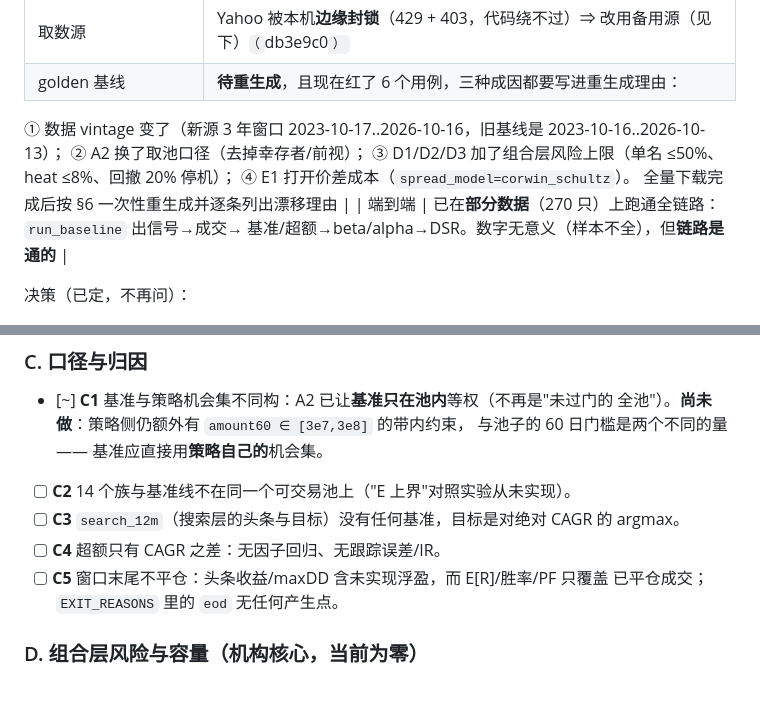
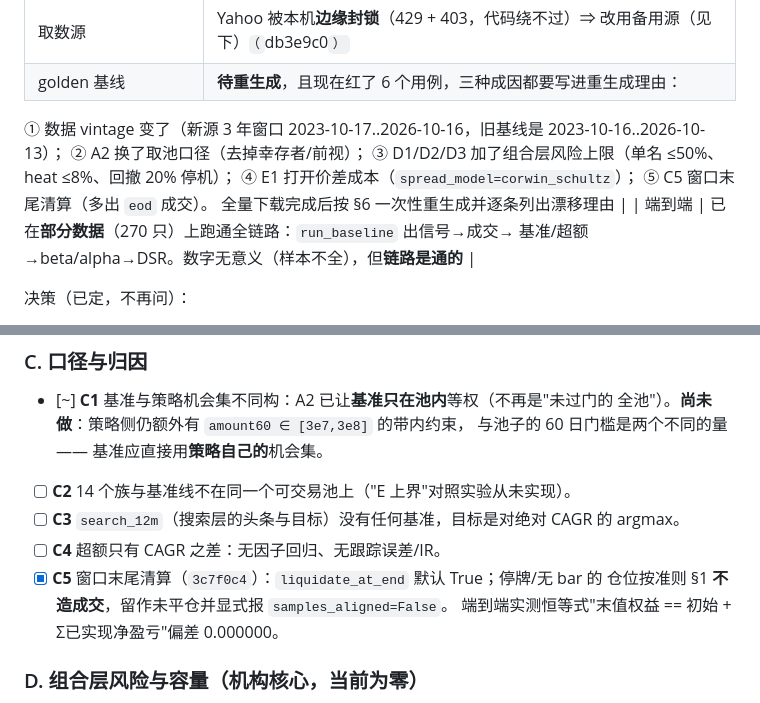
Before and after one commit to HoLeonZ/usagent, a Markdown page: docs/2026-10-17-institutional-fix-plan.md, 2 parts joined by grey strips. GitHub-like rendering.

Commit message:
docs: 台账 —— C5 完成，golden 重生成成因增至五个
Co-Authored-By: Claude Opus 5 <noreply@anthropic.com>

```diff
--- a/docs/2026-10-17-institutional-fix-plan.md
+++ b/docs/2026-10-17-institutional-fix-plan.md
@@ -29,7 +29,8 @@
   ① 数据 vintage 变了（新源 3 年窗口 2023-10-17..2026-10-16，旧基线是 2023-10-16..2026-10-13）；
   ② A2 换了取池口径（去掉幸存者/前视）；
   ③ D1/D2/D3 加了组合层风险上限（单名 ≤50%、heat ≤8%、回撤 20% 停机）；
-  ④ E1 打开价差成本（`spread_model=corwin_schultz`）。
+  ④ E1 打开价差成本（`spread_model=corwin_schultz`）；
+  ⑤ C5 窗口末尾清算（多出 `eod` 成交）。
   全量下载完成后按 §6 一次性重生成并逐条列出漂移理由 |
 | 端到端 | 已在**部分数据**（270 只）上跑通全链路：`run_baseline` 出信号→成交→
   基准/超额→beta/alpha→DSR。数字无意义（样本不全），但**链路是通的** |
@@ -98,8 +99,9 @@
 - [ ] **C2** 14 个族与基准线不在同一个可交易池上（"E 上界"对照实验从未实现）。
 - [ ] **C3** `search_12m`（搜索层的头条与目标）没有任何基准，目标是对绝对 CAGR 的 argmax。
 - [ ] **C4** 超额只有 CAGR 之差：无因子回归、无跟踪误差/IR。
-- [ ] **C5** 窗口末尾不平仓：头条收益/maxDD 含未实现浮盈，而 E[R]/胜率/PF 只覆盖
-      已平仓成交；`EXIT_REASONS` 里的 `eod` 无任何产生点。
+- [x] **C5** 窗口末尾清算（`3c7f0c4`）：`liquidate_at_end` 默认 True；停牌/无 bar 的
+      仓位按准则 §1 **不造成交**，留作未平仓并显式报 `samples_aligned=False`。
+      端到端实测恒等式"末值权益 == 初始 + Σ已实现净盈亏"偏差 0.000000。
 
 ### D. 组合层风险与容量（机构核心，当前为零）
 
```
